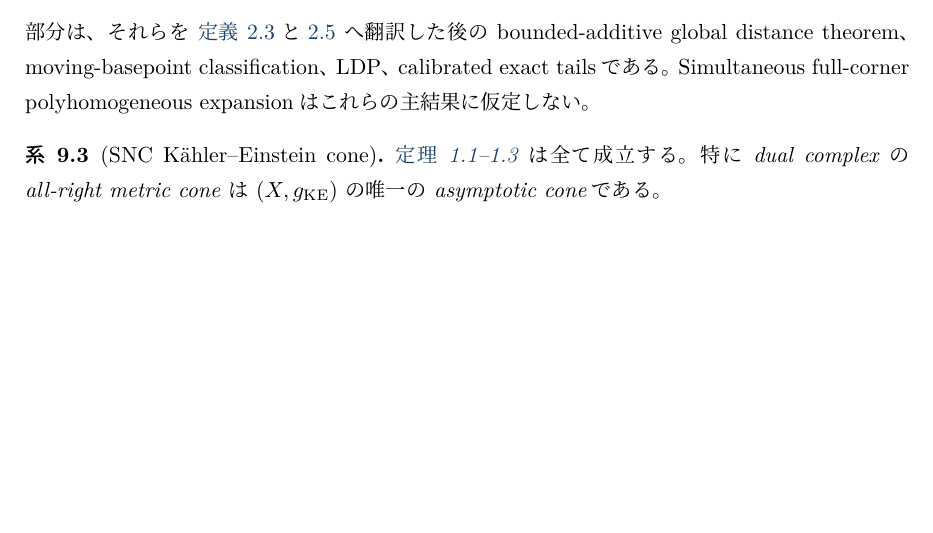
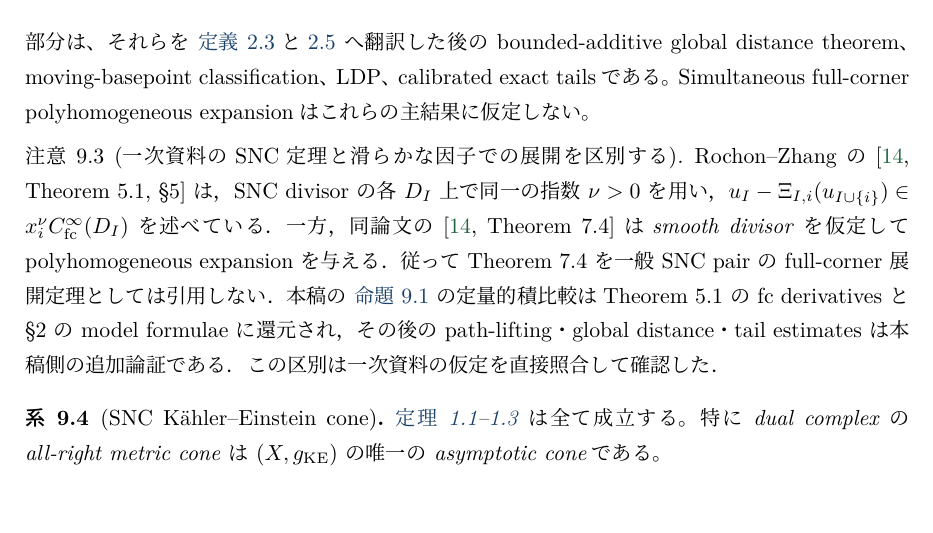
Before and after one commit to uedakazushi/multiscale-kaehler-einstein, a LaTeX document (papers/multiscale-kaehler-einstein.tex): part of page 33 of 39 before the commit and part of page 33 of 40 after it, cut so that both start at the same text, the shorter picture padded with empty space. Compiled offline with LuaLaTeX.

Commit message:
Clarify primary Rochon-Zhang SNC decay versus smooth-divisor polyhomogeneity

```diff
--- a/papers/multiscale-kaehler-einstein.tex
+++ b/papers/multiscale-kaehler-einstein.tex
@@ -1649,6 +1649,21 @@ Determinant mapは uniformly positive definite forms上で smoothであり、
 本稿独自の部分は、それらを \cref{def:metricIRFA,def:volumeIRFA} へ翻訳した後の bounded-additive global distance theorem、moving-basepoint classification、LDP、calibrated exact tailsである。Simultaneous full-corner polyhomogeneous expansionはこれらの主結果に仮定しない。
 \end{remark}
 
+\begin{remark}[一次資料のSNC定理と滑らかな因子での展開を区別する]
+\label{rem:RZ-primary-scope}
+Rochon--Zhang の \cite[Theorem~5.1, §5]{RochonZhang} は，
+SNC divisor の各 $D_I$ 上で同一の指数 $\nu>0$ を用い，
+$u_I-\Xi_{I,i}(u_{I\cup\{i\}})\in
+x_i^\nu C^\infty_{\mathrm{fc}}(D_I)$ を述べている．
+一方，同論文の \cite[Theorem~7.4]{RochonZhang} は
+\emph{smooth divisor} を仮定して polyhomogeneous expansion を与える．
+従って Theorem~7.4 を一般 SNC pair の full-corner 展開定理としては
+引用しない．本稿の \cref{prop:RZ} の定量的積比較は
+Theorem~5.1 の fc derivatives と §2 の model formulae に還元され，
+その後の path-lifting・global distance・tail estimates は本稿側の
+追加論証である．この区別は一次資料の仮定を直接照合して確認した．
+\end{remark}
+
 \begin{corollary}[SNC K\"ahler--Einstein cone]
 \label{cor:SNC}
 \cref{thm:intro-metric,thm:intro-measure,thm:intro-tail} は全て成立する。
```
